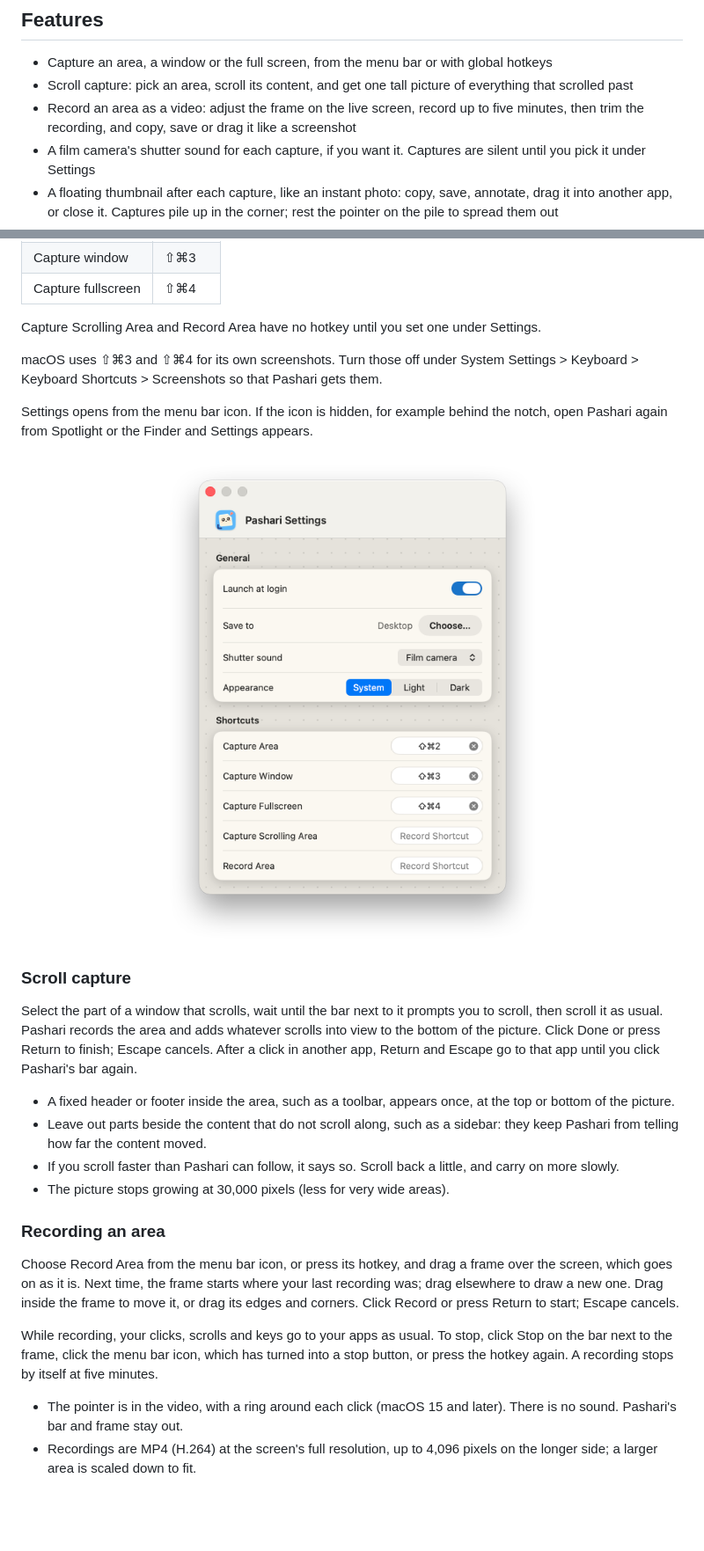
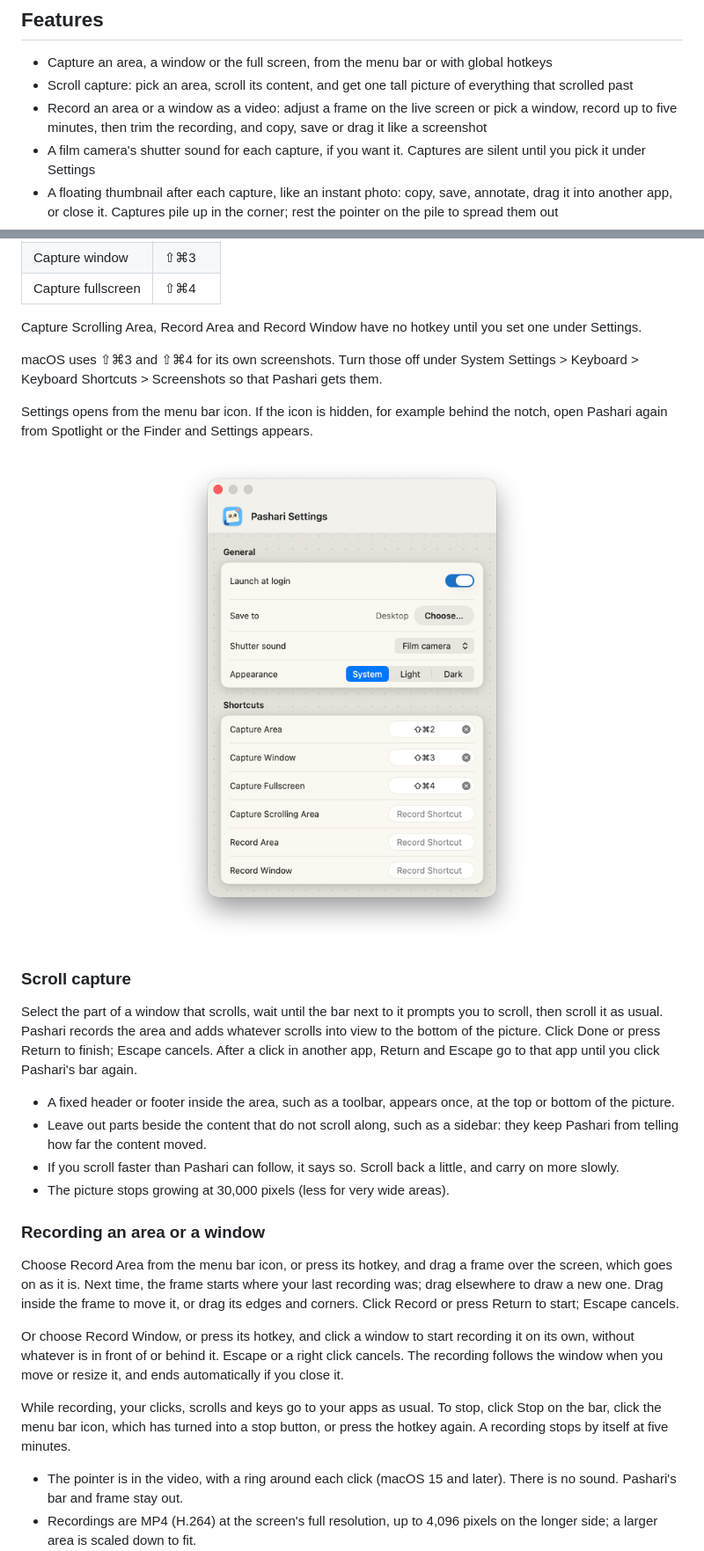
Before and after one commit to juninaba/pashari, a Markdown page: README.md, 2 parts joined by grey strips. Shown at 88% size. Drawn GitHub-style; pictures changed too: docs/images/settings.png; blank space fills up the shorter version.

Commit message:
docs: describe recording a window, and show it in Settings' picture

```diff
--- a/README.md
+++ b/README.md
@@ -16,9 +16,9 @@ A menu bar screenshot app for macOS, written in Swift.
   global hotkeys
 - Scroll capture: pick an area, scroll its content, and get one tall
   picture of everything that scrolled past
-- Record an area as a video: adjust the frame on the live screen, record
-  up to five minutes, then trim the recording, and copy, save or drag it
-  like a screenshot
+- Record an area or a window as a video: adjust a frame on the live
+  screen or pick a window, record up to five minutes, then trim the
+  recording, and copy, save or drag it like a screenshot
 - A film camera's shutter sound for each capture, if you want it.
   Captures are silent until you pick it under Settings
 - A floating thumbnail after each capture, like an instant photo: copy,
@@ -57,8 +57,8 @@ Default hotkeys (change them under Settings):
 | Capture window     | ⇧⌘3    |
 | Capture fullscreen | ⇧⌘4    |
 
-Capture Scrolling Area and Record Area have no hotkey until you set one
-under Settings.
+Capture Scrolling Area, Record Area and Record Window have no hotkey
+until you set one under Settings.
 
 macOS uses ⇧⌘3 and ⇧⌘4 for its own screenshots. Turn those off under
 System Settings > Keyboard > Keyboard Shortcuts > Screenshots so that
@@ -89,7 +89,7 @@ Pashari's bar again.
   little, and carry on more slowly.
 - The picture stops growing at 30,000 pixels (less for very wide areas).
 
-### Recording an area
+### Recording an area or a window
 
 Choose Record Area from the menu bar icon, or press its hotkey, and drag
 a frame over the screen, which goes on as it is. Next time, the frame
@@ -97,10 +97,15 @@ starts where your last recording was; drag elsewhere to draw a new one.
 Drag inside the frame to move it, or drag its edges and corners. Click
 Record or press Return to start; Escape cancels.
 
+Or choose Record Window, or press its hotkey, and click a window to
+start recording it on its own, without whatever is in front of or behind
+it. Escape or a right click cancels. The recording follows the window
+when you move or resize it, and ends automatically if you close it.
+
 While recording, your clicks, scrolls and keys go to your apps as usual.
-To stop, click Stop on the bar next to the frame, click the menu bar icon,
-which has turned into a stop button, or press the hotkey again. A
-recording stops by itself at five minutes.
+To stop, click Stop on the bar, click the menu bar icon, which has
+turned into a stop button, or press the hotkey again. A recording stops
+by itself at five minutes.
 
 - The pointer is in the video, with a ring around each click (macOS 15
   and later). There is no sound. Pashari's bar and frame stay out.
```
Also changed, not shown: other parts of README.md (+1 -1 lines).
